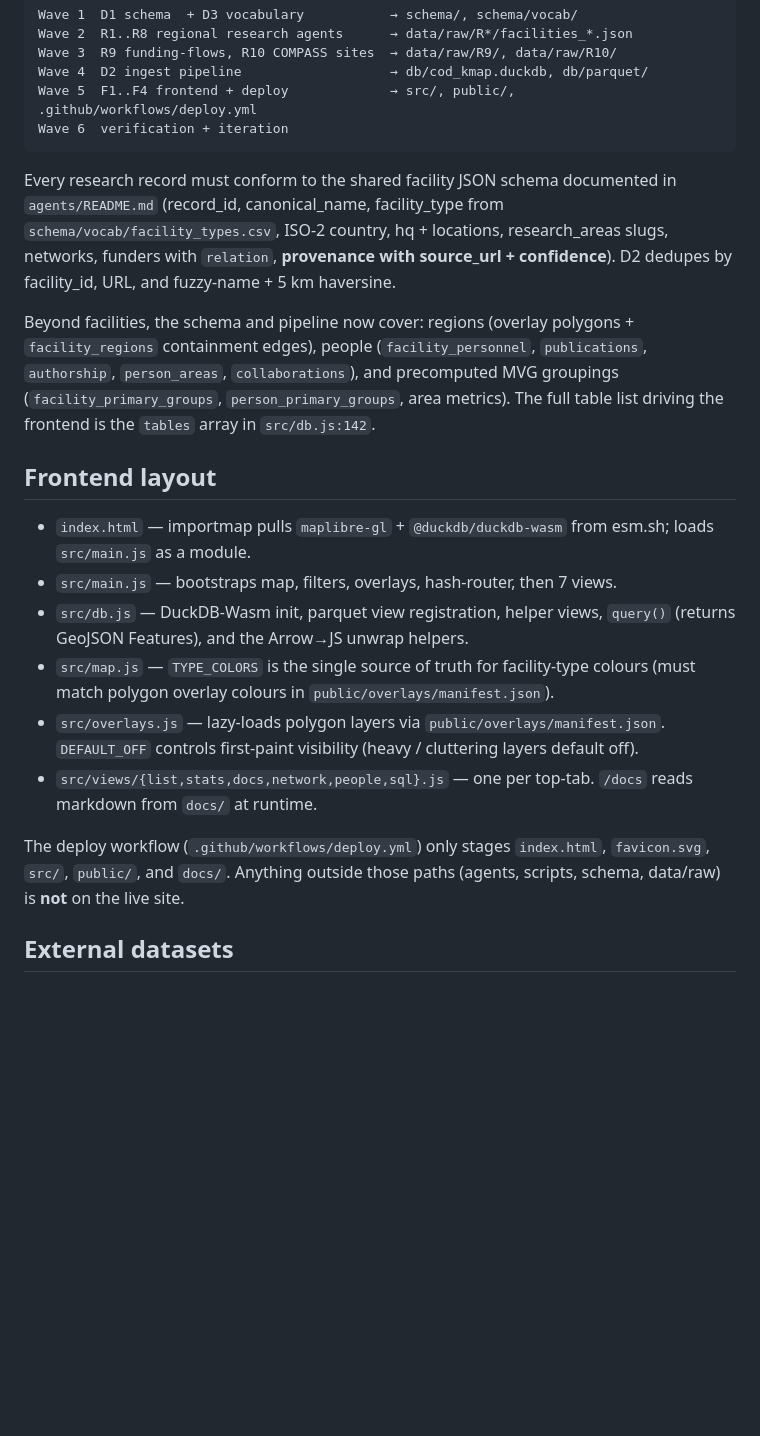
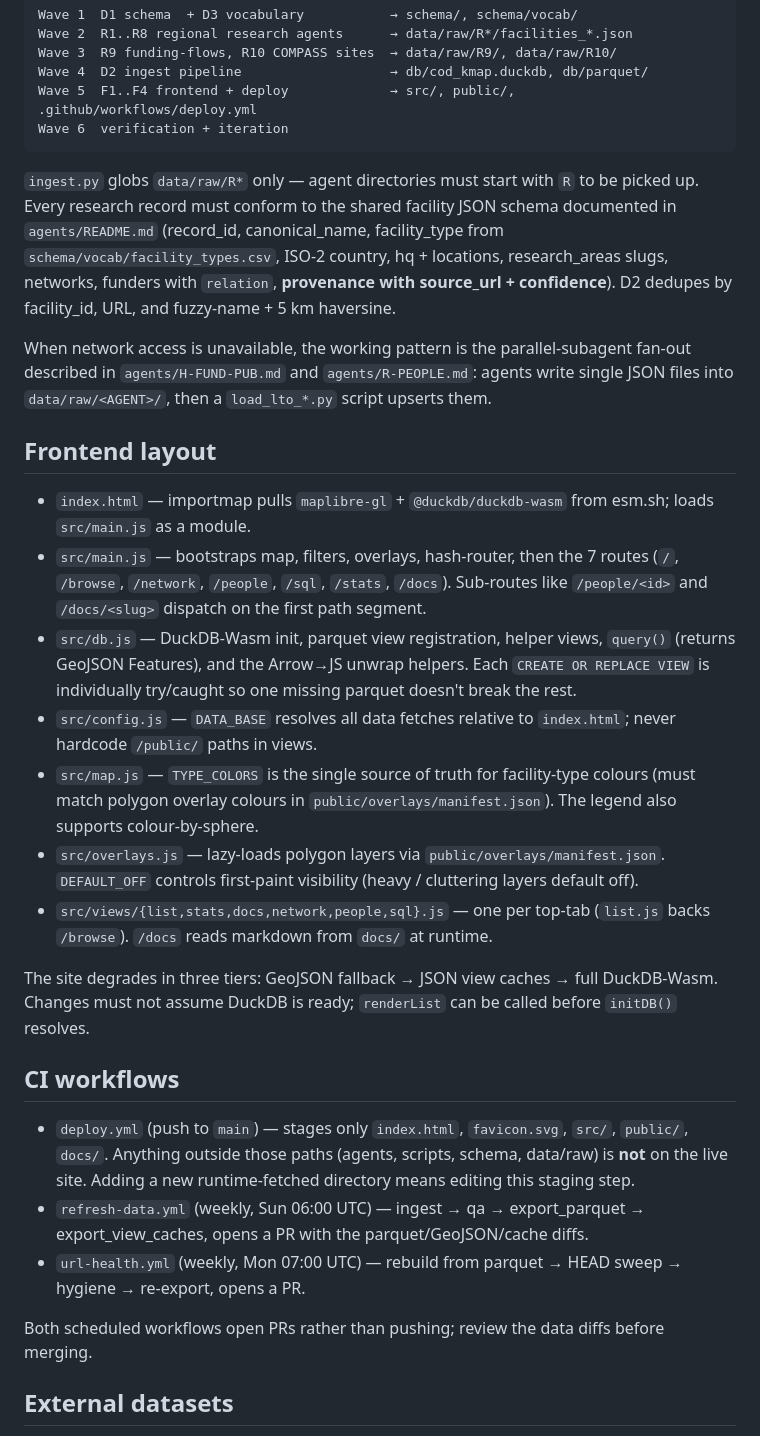
Before and after one commit to tyson-swetnam/lto, a Markdown page: CLAUDE.md, the part around one of its changes. Drawn GitHub-style; blank space fills up the shorter version.

````diff
--- a/CLAUDE.md
+++ b/CLAUDE.md
@@ -58,20 +88,29 @@ Wave 5  F1..F4 frontend + deploy             → src/, public/, .github/workflow
 Wave 6  verification + iteration
 ```
 
-Every research record must conform to the shared facility JSON schema documented in `agents/README.md` (record_id, canonical_name, facility_type from `schema/vocab/facility_types.csv`, ISO-2 country, hq + locations, research_areas slugs, networks, funders with `relation`, **provenance with source_url + confidence**). D2 dedupes by facility_id, URL, and fuzzy-name + 5 km haversine.
+`ingest.py` globs `data/raw/R*` only — agent directories must start with `R` to be picked up. Every research record must conform to the shared facility JSON schema documented in `agents/README.md` (record_id, canonical_name, facility_type from `schema/vocab/facility_types.csv`, ISO-2 country, hq + locations, research_areas slugs, networks, funders with `relation`, **provenance with source_url + confidence**). D2 dedupes by facility_id, URL, and fuzzy-name + 5 km haversine.
 
-Beyond facilities, the schema and pipeline now cover: regions (overlay polygons + `facility_regions` containment edges), people (`facility_personnel`, `publications`, `authorship`, `person_areas`, `collaborations`), and precomputed MVG groupings (`facility_primary_groups`, `person_primary_groups`, area metrics). The full table list driving the frontend is the `tables` array in `src/db.js:142`.
+When network access is unavailable, the working pattern is the parallel-subagent fan-out described in `agents/H-FUND-PUB.md` and `agents/R-PEOPLE.md`: agents write single JSON files into `data/raw/<AGENT>/`, then a `load_lto_*.py` script upserts them.
 
 ## Frontend layout
 
 - `index.html` — importmap pulls `maplibre-gl` + `@duckdb/duckdb-wasm` from esm.sh; loads `src/main.js` as a module.
-- `src/main.js` — bootstraps map, filters, overlays, hash-router, then 7 views.
-- `src/db.js` — DuckDB-Wasm init, parquet view registration, helper views, `query()` (returns GeoJSON Features), and the Arrow→JS unwrap helpers.
-- `src/map.js` — `TYPE_COLORS` is the single source of truth for facility-type colours (must match polygon overlay colours in `public/overlays/manifest.json`).
+- `src/main.js` — bootstraps map, filters, overlays, hash-router, then the 7 routes (`/`, `/browse`, `/network`, `/people`, `/sql`, `/stats`, `/docs`). Sub-routes like `/people/<id>` and `/docs/<slug>` dispatch on the first path segment.
+- `src/db.js` — DuckDB-Wasm init, parquet view registration, helper views, `query()` (returns GeoJSON Features), and the Arrow→JS unwrap helpers. Each `CREATE OR REPLACE VIEW` is individually try/caught so one missing parquet doesn't break the rest.
+- `src/config.js` — `DATA_BASE` resolves all data fetches relative to `index.html`; never hardcode `/public/` paths in views.
+- `src/map.js` — `TYPE_COLORS` is the single source of truth for facility-type colours (must match polygon overlay colours in `public/overlays/manifest.json`). The legend also supports colour-by-sphere.
 - `src/overlays.js` — lazy-loads polygon layers via `public/overlays/manifest.json`. `DEFAULT_OFF` controls first-paint visibility (heavy / cluttering layers default off).
-- `src/views/{list,stats,docs,network,people,sql}.js` — one per top-tab. `/docs` reads markdown from `docs/` at runtime.
+- `src/views/{list,stats,docs,network,people,sql}.js` — one per top-tab (`list.js` backs `/browse`). `/docs` reads markdown from `docs/` at runtime.
 
-The deploy workflow (`.github/workflows/deploy.yml`) only stages `index.html`, `favicon.svg`, `src/`, `public/`, and `docs/`. Anything outside those paths (agents, scripts, schema, data/raw) is **not** on the live site.
+The site degrades in three tiers: GeoJSON fallback → JSON view caches → full DuckDB-Wasm. Changes must not assume DuckDB is ready; `renderList` can be called before `initDB()` resolves.
+
+## CI workflows
+
+- `deploy.yml` (push to `main`) — stages only `index.html`, `favicon.svg`, `src/`, `public/`, `docs/`. Anything outside those paths (agents, scripts, schema, data/raw) is **not** on the live site. Adding a new runtime-fetched directory means editing this staging step.
+- `refresh-data.yml` (weekly, Sun 06:00 UTC) — ingest → qa → export_parquet → export_view_caches, opens a PR with the parquet/GeoJSON/cache diffs.
+- `url-health.yml` (weekly, Mon 07:00 UTC) — rebuild from parquet → HEAD sweep → hygiene → re-export, opens a PR.
+
+Both scheduled workflows open PRs rather than pushing; review the data diffs before merging.
 
 ## External datasets
 
````
Also changed, not shown: other parts of CLAUDE.md (+39 -9 lines).
